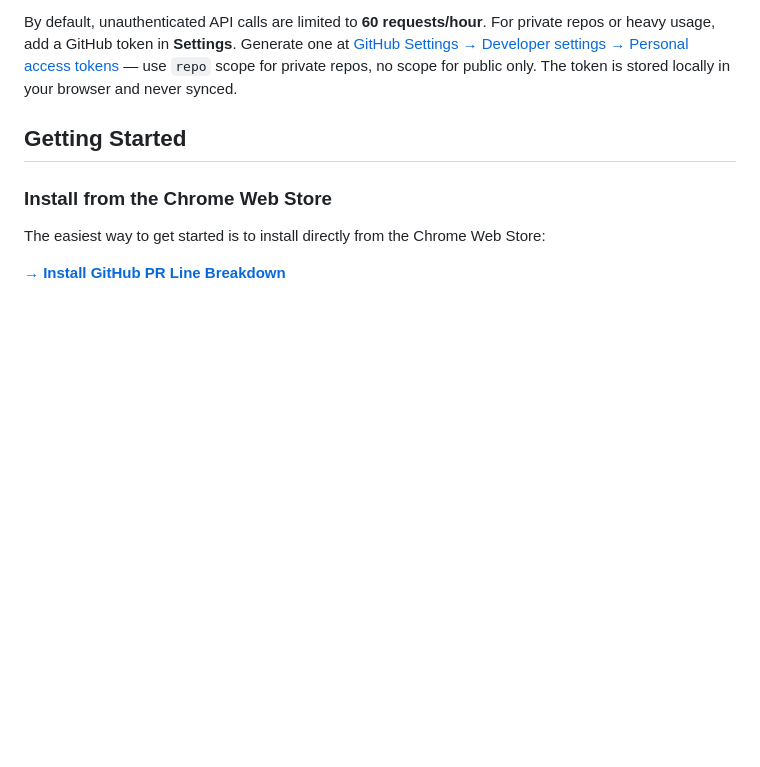
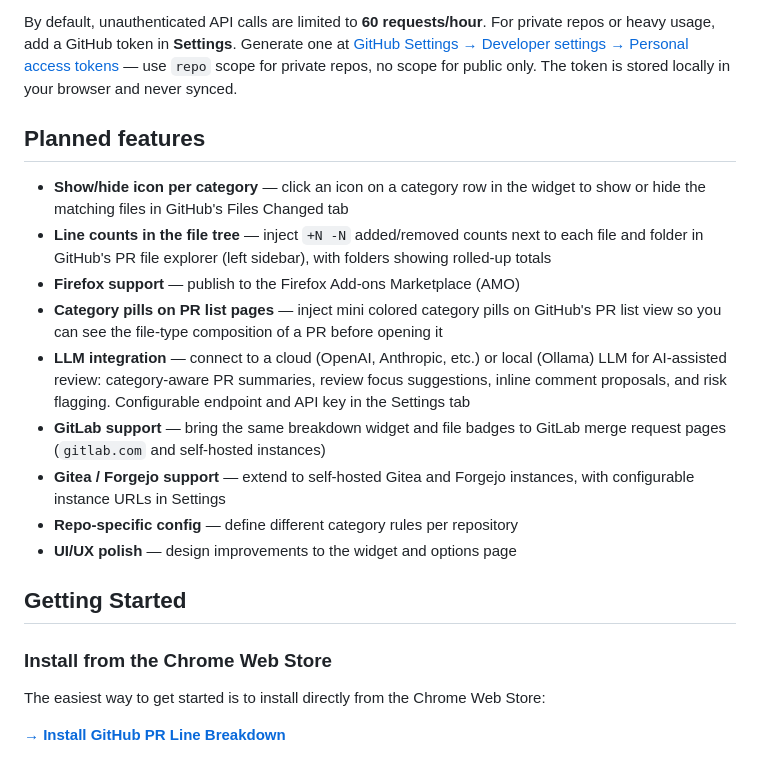
Before and after one commit to gjeanmart/gh-pr-line-breakdown, a Markdown page: README.md, the part around the change. GitHub-like rendering; blank space fills up the shorter version.

Commit message:
Updated README.md and CLAUDE.md with future ideas for features

```diff
--- a/README.md
+++ b/README.md
@@ -35,6 +35,18 @@ The options page (click the extension icon → **Open Options**) has two tabs:
 You can **export** your categories to a JSON file to back them up or share them across browsers. **Importing** a file replaces your current categories — you can review the result before saving. The GitHub token is never included in exports.
 
 By default, unauthenticated API calls are limited to **60 requests/hour**. For private repos or heavy usage, add a GitHub token in **Settings**. Generate one at [GitHub Settings → Developer settings → Personal access tokens](https://github.com/settings/tokens) — use `repo` scope for private repos, no scope for public only. The token is stored locally in your browser and never synced.
+
+## Planned features
+
+- **Show/hide icon per category** — click an icon on a category row in the widget to show or hide the matching files in GitHub's Files Changed tab
+- **Line counts in the file tree** — inject `+N -N` added/removed counts next to each file and folder in GitHub's PR file explorer (left sidebar), with folders showing rolled-up totals
+- **Firefox support** — publish to the Firefox Add-ons Marketplace (AMO)
+- **Category pills on PR list pages** — inject mini colored category pills on GitHub's PR list view so you can see the file-type composition of a PR before opening it
+- **LLM integration** — connect to a cloud (OpenAI, Anthropic, etc.) or local (Ollama) LLM for AI-assisted review: category-aware PR summaries, review focus suggestions, inline comment proposals, and risk flagging. Configurable endpoint and API key in the Settings tab
+- **GitLab support** — bring the same breakdown widget and file badges to GitLab merge request pages (`gitlab.com` and self-hosted instances)
+- **Gitea / Forgejo support** — extend to self-hosted Gitea and Forgejo instances, with configurable instance URLs in Settings
+- **Repo-specific config** — define different category rules per repository
+- **UI/UX polish** — design improvements to the widget and options page
 
 ## Getting Started
 
```
Also changed, not shown: CLAUDE.md (+13 -6 lines).
